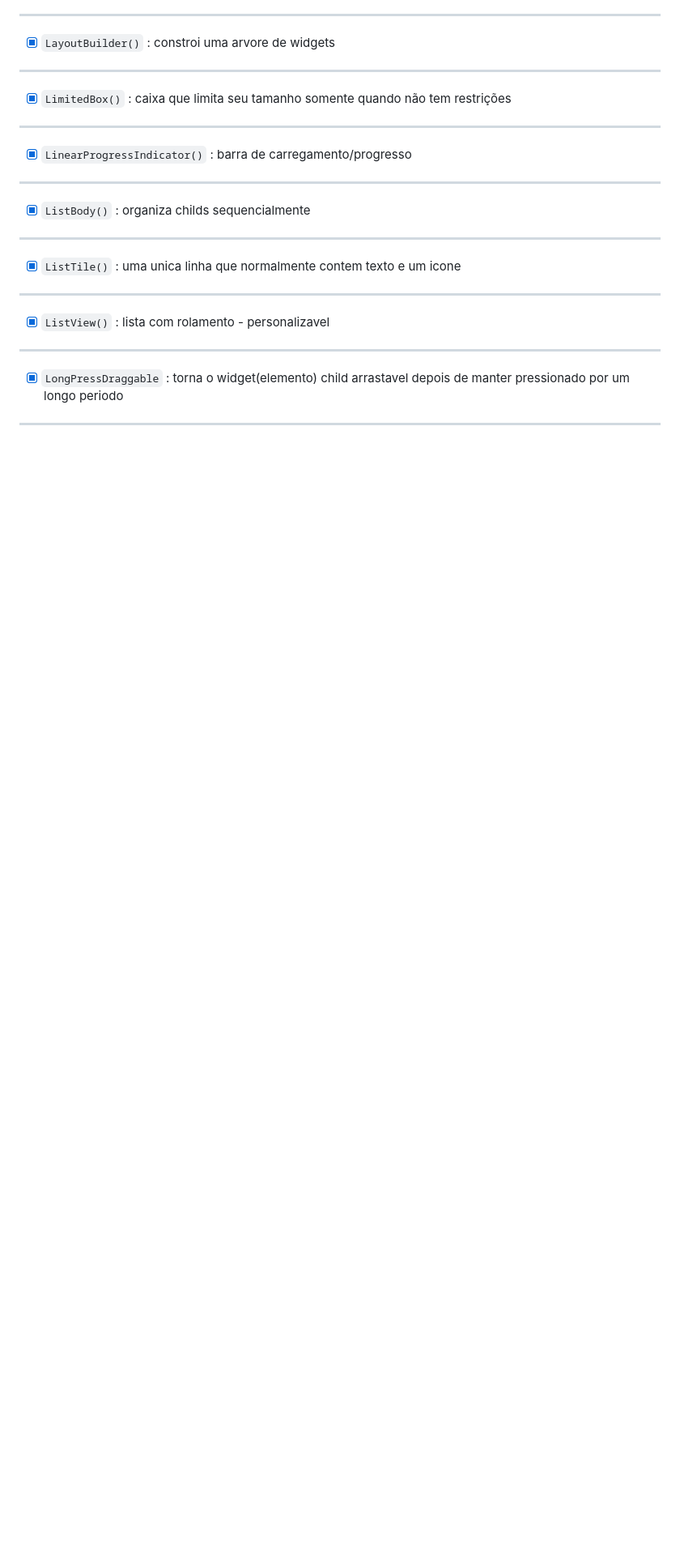
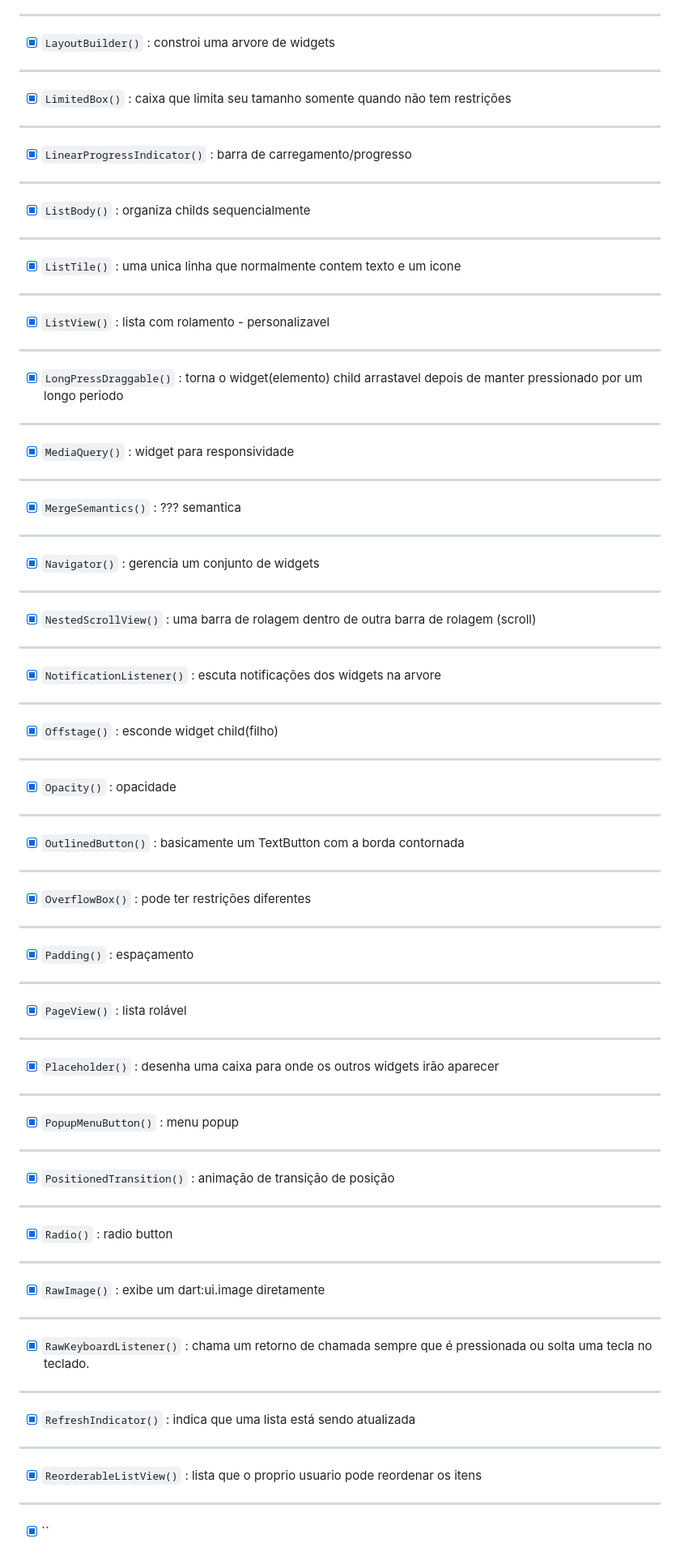
Before and after one commit to bmotadev/teste-widgets, a Markdown page: README.md, the part around the change. Shown: that part at 81% size. Drawn GitHub-style; blank space fills up the shorter version.

Commit message:
:sparkles: feat: testando os widgets - LongPressDraggable, MediaQuery, MergeSemantics, Navigator etc

```diff
--- a/README.md
+++ b/README.md
@@ -228,5 +228,44 @@
 ---
 - [x] `ListView()` : lista com rolamento - personalizavel
 ---
-- [x] `LongPressDraggable` : torna o widget(elemento) child arrastavel depois de manter pressionado por um longo periodo
+- [x] `LongPressDraggable()` : torna o widget(elemento) child arrastavel depois de manter pressionado por um longo periodo
 ---
+- [x] `MediaQuery()` : widget para responsividade
+---
+- [x] `MergeSemantics()` : ??? semantica
+---
+- [x] `Navigator()` : gerencia um conjunto de widgets
+---
+- [x] `NestedScrollView()` : uma barra de rolagem dentro de outra barra de rolagem (scroll)
+---
+- [x] `NotificationListener()` : escuta notificações dos widgets na arvore
+---
+- [x] `Offstage()` : esconde widget child(filho)
+---
+- [x] `Opacity()` : opacidade
+---
+- [x] `OutlinedButton()` : basicamente um TextButton com a borda contornada
+---
+- [x] `OverflowBox()` : pode ter restrições diferentes
+---
+- [x] `Padding()` : espaçamento
+---
+- [x] `PageView()` : lista rolável
+---
+- [x] `Placeholder()` : desenha uma caixa para onde os outros widgets irão aparecer
+---
+- [x] `PopupMenuButton()` : menu popup
+---
+- [x] `PositionedTransition()` : animação de transição de posição
+---
+- [x] `Radio()` : radio button
+---
+- [x] `RawImage()` : exibe um dart:ui.image diretamente
+---
+- [x] `RawKeyboardListener()` : chama um retorno de chamada sempre que é pressionada ou solta uma tecla no teclado.
+---
+- [x] `RefreshIndicator()` :  indica que uma lista está sendo atualizada
+---
+- [x] `ReorderableListView()` : lista que o proprio usuario pode reordenar os itens
+---
+- [x] ``
```
